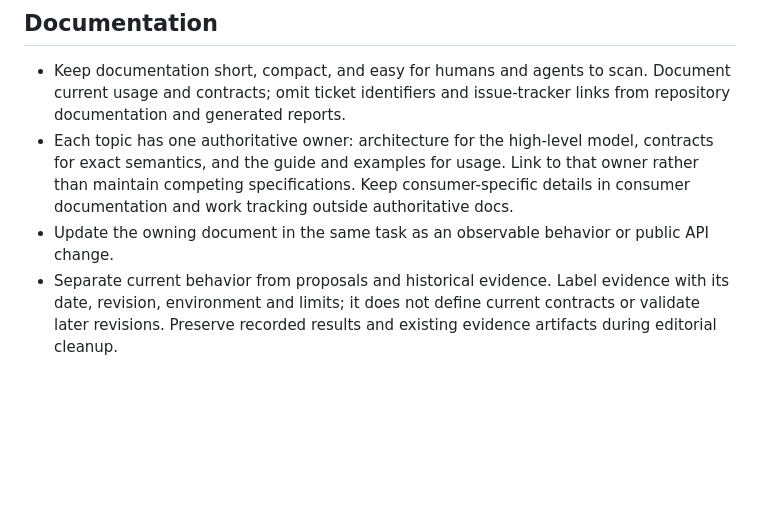
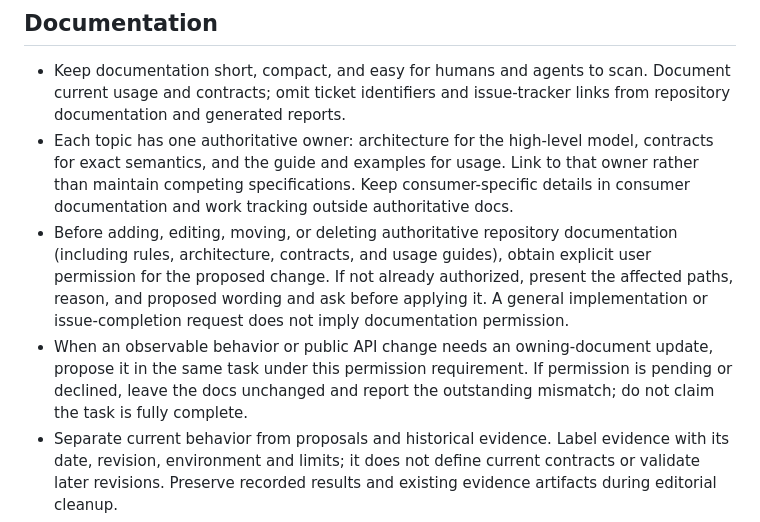
Before and after one commit to that-webdev-dude/ngne, a Markdown page: RULES.md, the part around the change. GitHub-like rendering; blank space fills up the shorter version.

Commit message:
Require permission before editing authorative docs

```diff
--- a/RULES.md
+++ b/RULES.md
@@ -46,8 +46,15 @@
   contracts for exact semantics, and the guide and examples for usage. Link to
   that owner rather than maintain competing specifications. Keep consumer-specific
   details in consumer documentation and work tracking outside authoritative docs.
-- Update the owning document in the same task as an observable behavior or
-  public API change.
+- Before adding, editing, moving, or deleting authoritative repository documentation
+  (including rules, architecture, contracts, and usage guides), obtain explicit
+  user permission for the proposed change. If not already authorized, present the
+  affected paths, reason, and proposed wording and ask before applying it. A general
+  implementation or issue-completion request does not imply documentation permission.
+- When an observable behavior or public API change needs an owning-document update,
+  propose it in the same task under this permission requirement. If permission is
+  pending or declined, leave the docs unchanged and report the outstanding mismatch;
+  do not claim the task is fully complete.
 - Separate current behavior from proposals and historical evidence. Label evidence
   with its date, revision, environment and limits; it does not define current
   contracts or validate later revisions. Preserve recorded results and existing
```
